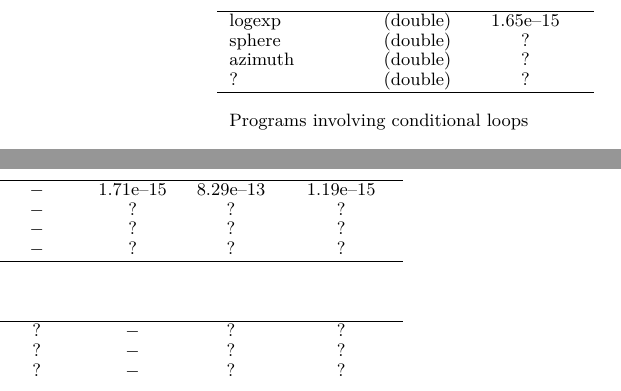
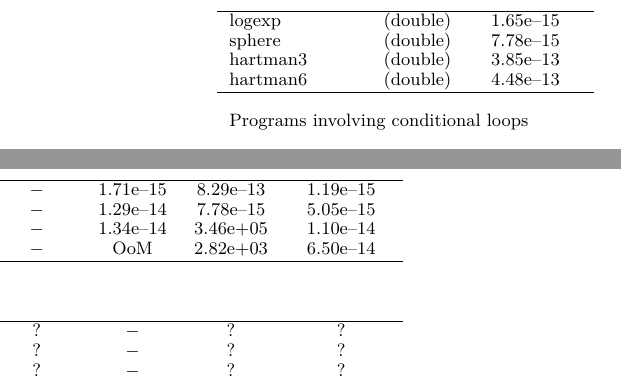
Before and after one commit to afd/real2float, a LaTeX paper (paper/roundsdp.tex): two parts of the columns of page 10 of 11, joined at a grey line, cut so that both start at the same text. Compiled offline with pdfLaTeX; a missing font is replaced by an installed copy or a similar font.

Commit message:
more transc benchs

```diff
--- a/paper/roundsdp.tex
+++ b/paper/roundsdp.tex
@@ -47,7 +47,7 @@
 \let\endproof\relax
 \usepackage{amsthm}
 %\usepackage{ntheorem}
-\usepackage{hyperref}
+\usepackage[draft]{hyperref}
 \usepackage{subfigure}
 \usepackage{enumerate}
 %\usepackage{caption}
@@ -984,11 +984,12 @@ Now, we present experimental results obtained with the implementation of the $\b
 \multirow{1}{*}{logexp}
 & (double) & $1.65\text{e--}15$ & $-$ & $1.71\text{e--}15$ & $8.29\text{e--}13$ & $1.19\text{e--}15$ \\
 \multirow{1}{*}{sphere}
-& (double) & ? & $-$ & ? & ? & ? \\
-\multirow{1}{*}{azimuth}
-& (double) & ? & $-$ & ? & ? & ? \\
-\multirow{1}{*}{?}
-& (double) & ? & $-$ & ? & ? & ? \\
+& (double) & $7.78\text{e--}15$ & $-$ & $1.29\text{e--}14$ & $7.78\text{e--}15$ & $5.05\text{e--}15$ \\
+%\multirow{1}{*}{azimuth} %& (double) & ? & $-$ & $1.41\text{e--}14$ & ? & ? \\
+\multirow{1}{*}{hartman3}
+& (double) & $3.85\text{e--}13$ & $-$  & $1.34\text{e--}14$ & $3.46\text{e+}05$ & $1.10\text{e--}14$ \\
+\multirow{1}{*}{hartman6}
+& (double) & $4.48\text{e--}13$ & $-$ & $\text{OoM}$ & $2.82\text{e+}03$ & $6.50\text{e--}14$ \\
 \hline
 \\
 \multicolumn{7}{l}{Programs involving conditional loops}    \\
```
Also changed, not shown: paper/roundsdp.tex (26 more changed lines).
